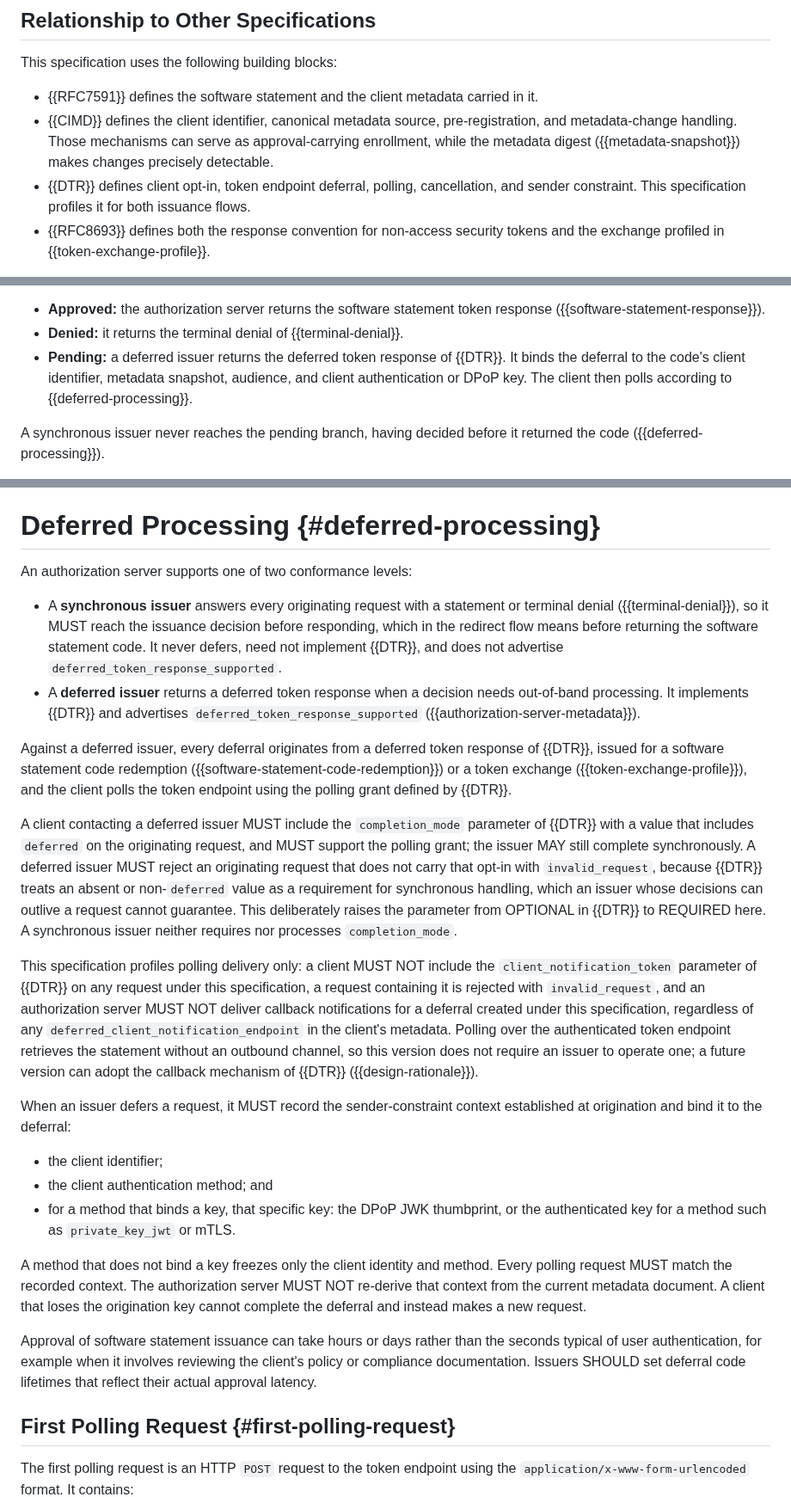
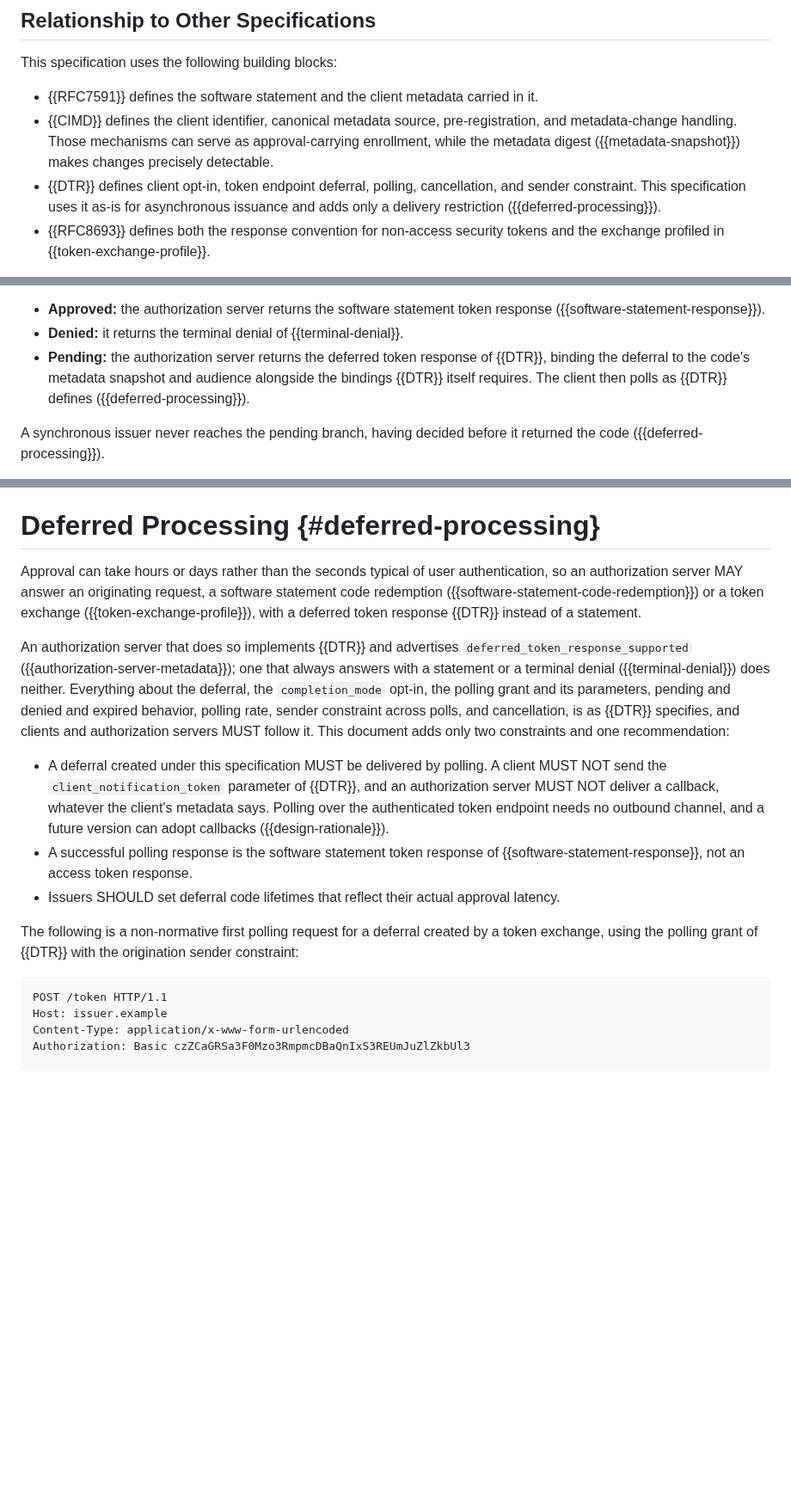
Before and after one commit to mcguinness/draft-mcguinness-oauth-software-statement-issuance, a Markdown page: draft-mcguinness-oauth-software-statement-issuance.md, 3 parts joined by grey strips. Shown at 86% size. Drawn GitHub-style; blank space fills up the shorter version.

Commit message:
Delegate deferral to Deferred Token Response instead of restating it
The Deferred Processing section had grown into a second specification
of DTR: conformance levels, the completion_mode opt-in and its
reasoning, a full first-polling-request definition with its parameter
list and prohibitions, subsequent-polling behavior, the
sender-constraint context an issuer records and verifies, and
cancellation through the revocation endpoint. All of that is DTR's to
say.

What remains states that asynchronous issuance is supported, that
everything about the deferral is as DTR specifies and both parties
MUST follow it, and the two constraints this document actually adds:
polling-only delivery, so no callback and no client_notification_token
whatever the client's metadata says, and a successful polling response
being the software statement token response rather than an access
token response, plus a recommendation that deferral lifetimes reflect
real approval latency. A four-line example shows a first polling
request. The Deferral Sender Constraint security subsection likewise
points at DTR rather than restating the binding.

Issuance 976 -> 951 lines, MUST 125 -> 114. Builds clean; anchors
resolve.

```diff
--- a/draft-mcguinness-oauth-software-statement-issuance.md
+++ b/draft-mcguinness-oauth-software-statement-issuance.md
@@ -164,7 +164,7 @@ This specification uses the following building blocks:
 
 * {{RFC7591}} defines the software statement and the client metadata carried in it.
 * {{CIMD}} defines the client identifier, canonical metadata source, pre-registration, and metadata-change handling. Those mechanisms can serve as approval-carrying enrollment, while the metadata digest ({{metadata-snapshot}}) makes changes precisely detectable.
-* {{DTR}} defines client opt-in, token endpoint deferral, polling, cancellation, and sender constraint. This specification profiles it for both issuance flows.
+* {{DTR}} defines client opt-in, token endpoint deferral, polling, cancellation, and sender constraint. This specification uses it as-is for asynchronous issuance and adds only a delivery restriction ({{deferred-processing}}).
 * {{RFC8693}} defines both the response convention for non-access security tokens and the exchange profiled in {{token-exchange-profile}}.
 
 {{APPROVAL-DCR}} creates an authorization-server-specific `client_id` and, when applicable, client credentials after approval. This specification issues a portable statement for later {{RFC7591}} registration. The two compose.
@@ -451,7 +451,7 @@ A redemption attempt consumes the software statement code whenever the presented
 
 * **Approved:** the authorization server returns the software statement token response ({{software-statement-response}}).
 * **Denied:** it returns the terminal denial of {{terminal-denial}}.
-* **Pending:** a deferred issuer returns the deferred token response of {{DTR}}. It binds the deferral to the code's client identifier, metadata snapshot, audience, and client authentication or DPoP key. The client then polls according to {{deferred-processing}}.
+* **Pending:** the authorization server returns the deferred token response of {{DTR}}, binding the deferral to the code's metadata snapshot and audience alongside the bindings {{DTR}} itself requires. The client then polls as {{DTR}} defines ({{deferred-processing}}).
 
 A synchronous issuer never reaches the pending branch, having decided before it returned the code ({{deferred-processing}}).
 
@@ -525,28 +525,19 @@ Issuance policy determines whether an initial access token authorizes only the r
 
 # Deferred Processing {#deferred-processing}
 
-An authorization server supports one of two conformance levels:
+Approval can take hours or days rather than the seconds typical of user authentication, so an authorization server MAY answer an originating request, a software statement code redemption ({{software-statement-code-redemption}}) or a token exchange ({{token-exchange-profile}}), with a deferred token response {{DTR}} instead of a statement.
 
-* A **synchronous issuer** answers every originating request with a statement or terminal denial ({{terminal-denial}}), so it MUST reach the issuance decision before responding, which in the redirect flow means before returning the software statement code. It never defers, need not implement {{DTR}}, and does not advertise `deferred_token_response_supported`.
-* A **deferred issuer** returns a deferred token response when a decision needs out-of-band processing. It implements {{DTR}} and advertises `deferred_token_response_supported` ({{authorization-server-metadata}}).
+An authorization server that does so implements {{DTR}} and advertises `deferred_token_response_supported` ({{authorization-server-metadata}}); one that always answers with a statement or a terminal denial ({{terminal-denial}}) does neither. Everything about the deferral, the `completion_mode` opt-in, the polling grant and its parameters, pending and denied and expired behavior, polling rate, sender constraint across polls, and cancellation, is as {{DTR}} specifies, and clients and authorization servers MUST follow it. This document adds only two constraints and one recommendation:
 
-Against a deferred issuer, every deferral originates from a deferred token response of {{DTR}}, issued for a software statement code redemption ({{software-statement-code-redemption}}) or a token exchange ({{token-exchange-profile}}), and the client polls the token endpoint using the polling grant defined by {{DTR}}.
+* A deferral created under this specification MUST be delivered by polling. A client MUST NOT send the `client_notification_token` parameter of {{DTR}}, and an authorization server MUST NOT deliver a callback, whatever the client's metadata says. Polling over the authenticated token endpoint needs no outbound channel, and a future version can adopt callbacks ({{design-rationale}}).
+* A successful polling response is the software statement token response of {{software-statement-response}}, not an access token response.
+* Issuers SHOULD set deferral code lifetimes that reflect their actual approval latency.
 
-A client contacting a deferred issuer MUST include the `completion_mode` parameter of {{DTR}} with a value that includes `deferred` on the originating request, and MUST support the polling grant; the issuer MAY still complete synchronously. A deferred issuer MUST reject an originating request that does not carry that opt-in with `invalid_request`, because {{DTR}} treats an absent or non-`deferred` value as a requirement for synchronous handling, which an issuer whose decisions can outlive a request cannot guarantee. This deliberately raises the parameter from OPTIONAL in {{DTR}} to REQUIRED here. A synchronous issuer neither requires nor processes `completion_mode`.
+The following is a non-normative first polling request for a deferral created by a token exchange, using the polling grant of {{DTR}} with the origination sender constraint:
 
-This specification profiles polling delivery only: a client MUST NOT include the `client_notification_token` parameter of {{DTR}} on any request under this specification, a request containing it is rejected with `invalid_request`, and an authorization server MUST NOT deliver callback notifications for a deferral created under this specification, regardless of any `deferred_client_notification_endpoint` in the client's metadata. Polling over the authenticated token endpoint retrieves the statement without an outbound channel, so this version does not require an issuer to operate one; a future version can adopt the callback mechanism of {{DTR}} ({{design-rationale}}).
+~~~ http
+POST /token HTTP/1.1
+Host: issuer.example
+Content-Type: application/x-www-form-urlencoded
+Authorization: Basic czZCaGRSa3F0Mzo3RmpmcDBaQnIxS3REUmJuZlZkbUl3
 
-When an issuer defers a request, it MUST record the sender-constraint context established at origination and bind it to the deferral:
-
-* the client identifier;
-* the client authentication method; and
-* for a method that binds a key, that specific key: the DPoP JWK thumbprint, or the authenticated key for a method such as `private_key_jwt` or mTLS.
-
-A method that does not bind a key freezes only the client identity and method. Every polling request MUST match the recorded context. The authorization server MUST NOT re-derive that context from the current metadata document. A client that loses the origination key cannot complete the deferral and instead makes a new request.
-
-Approval of software statement issuance can take hours or days rather than the seconds typical of user authentication, for example when it involves reviewing the client's policy or compliance documentation. Issuers SHOULD set deferral code lifetimes that reflect their actual approval latency.
-
-## First Polling Request {#first-polling-request}
-
-The first polling request is an HTTP `POST` request to the token endpoint using the `application/x-www-form-urlencoded` format. It contains:
-
```
Also changed, not shown: other parts of draft-mcguinness-oauth-software-statement-issuance.md (+4 -18 lines).
